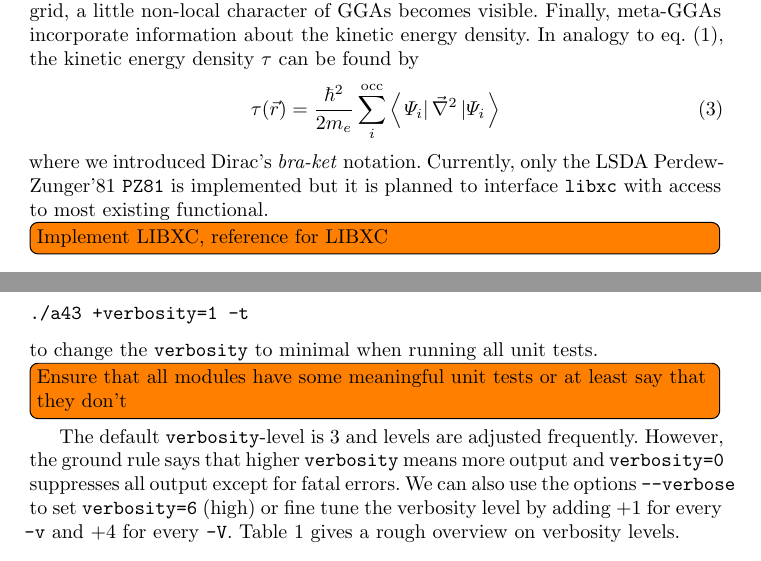
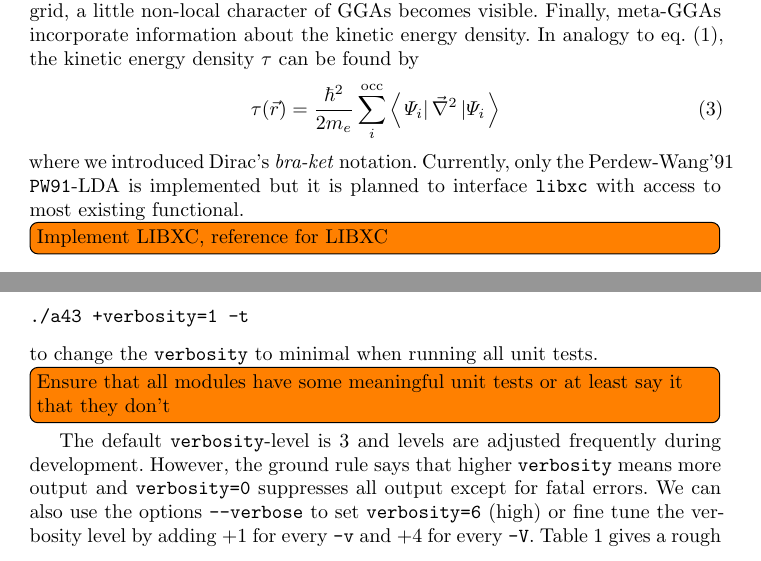
Before and after one commit to real-space/AngstromCube, a LaTeX paper (doc/a43manual.tex): two parts of pages 3 and 4 of 8, joined at a grey line, cut so that both start at the same text. Compiled offline with LaTeX, dvips and Ghostscript; a missing bibliography style is replaced by a similar one.

Commit message:
update manual

```diff
--- a/doc/a43manual.tex
+++ b/doc/a43manual.tex
@@ -154,7 +154,9 @@ In analogy to eq.~(\ref{eqn:simplified_density_generation}), the kinetic energy
 	\label{eqn:simplified_kinetic_energy_density_generation}
 \end{equation}
 where we introduced Dirac's \emph{bra-ket} notation.
-Currently, only the LSDA Perdew-Zunger'81 \ttt{PZ81} is implemented
+Currently, only the
+%Perdew-Zunger'81 \ttt{PZ81}
+Perdew-Wang'91 \ttt{PW91}-LDA is implemented
 but it is planned to interface \ttt{libxc} with access to most existing functional.
 \todo[inline]{Implement LIBXC, reference for LIBXC}
 
@@ -211,13 +213,13 @@ which couples to the command line interface with a leading \{+}. For example use
 \end{verbatim}
 to change the \ttt{verbosity} to minimal when running all unit tests.
 
-\todo[inline]{Ensure that all modules have some meaningful unit tests or at least say that they don't}
+\todo[inline]{Ensure that all modules have some meaningful unit tests or at least say it that they don't}
 
-The default \ttt{verbosity}-level is $3$ and levels are adjusted frequently.
+The default \ttt{verbosity}-level is $3$ and levels are adjusted frequently during development.
 However, the ground rule says that higher \ttt{verbosity} means more output
 and \ttt{verbosity=0} suppresses all output except for fatal errors.
 We can also use the options \ttt{--verbose} to set \ttt{verbosity=6} (high)
-or fine tune the verbosity level by adding +1 for every \ttt{-v} and +4 for every \ttt{-V}.
+or fine tune the verbosity level by adding +$1$ for every \ttt{-v} and +$4$ for every \ttt{-V}.
 Table \ref{tab:verbosity-level-meaning} gives a rough overview on verbosity levels.
 
 \begin{table}[ht!]
```
Also changed, not shown: doc/a43manual.tex (2 more changed lines), 1 other file.
